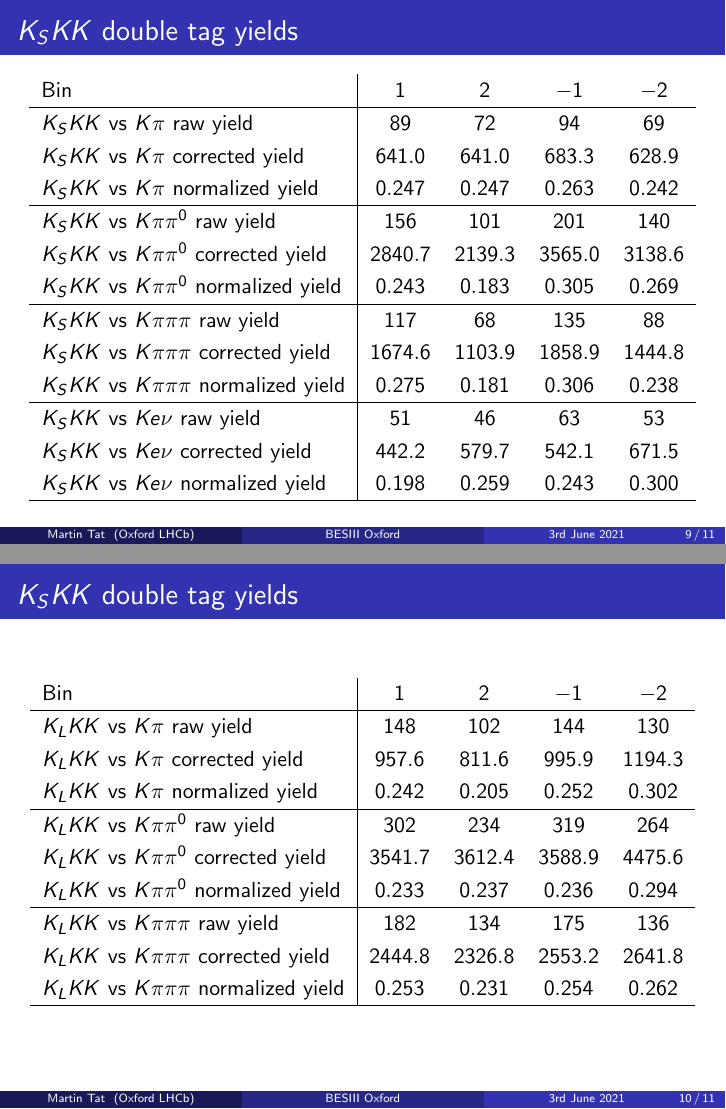
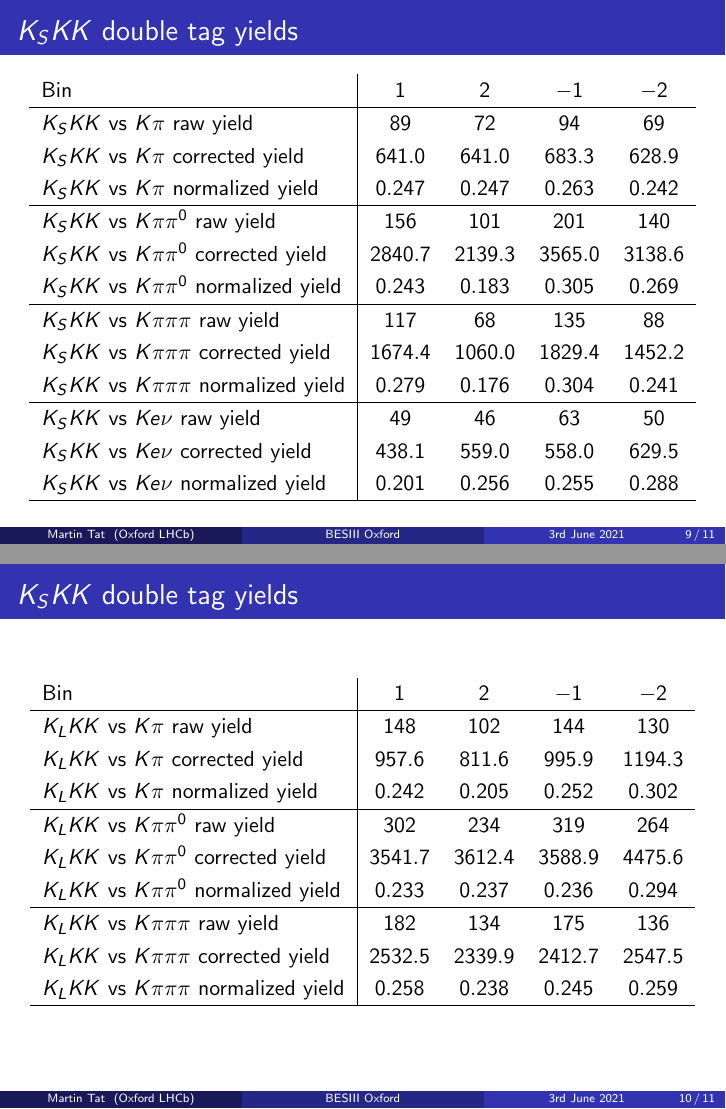
Before and after one commit to MartinDuyTat/BES3-Presentation-3rd-June-2021, LaTeX slides (BES3GroupMeetingPresentation3rdJune2021.tex): pages 9 and 10 of 11, joined at a grey line. Compiled offline with pdfLaTeX; a LaTeX package or settings file that is missing is left out.

Commit message:
Updated the Kpipipi and KeNu yields

```diff
--- a/BES3GroupMeetingPresentation3rdJune2021.tex
+++ b/BES3GroupMeetingPresentation3rdJune2021.tex
@@ -203,12 +203,12 @@
     $K_SKK$ vs $K\pi\pi^0$ normalized yield    & $0.243$  & $0.183$  & $0.305$  & $0.269$ \\
     \hline
     $K_SKK$ vs $K\pi\pi\pi$ raw yield          & $117$    & $68$     & $135$    & $88$ \\
-    $K_SKK$ vs $K\pi\pi\pi$ corrected yield    & $1674.6$ & $1103.9$ & $1858.9$ & $1444.8$ \\
-    $K_SKK$ vs $K\pi\pi\pi$ normalized yield   & $0.275$  & $0.181$  & $0.306$  & $0.238$ \\
+    $K_SKK$ vs $K\pi\pi\pi$ corrected yield    & $1674.4$ & $1060.0$ & $1829.4$ & $1452.2$ \\
+    $K_SKK$ vs $K\pi\pi\pi$ normalized yield   & $0.279$  & $0.176$  & $0.304$  & $0.241$ \\
     \hline
-    $K_SKK$ vs $Ke\nu$ raw yield               & $51$     & $46$     & $63$     & $53$ \\
-    $K_SKK$ vs $Ke\nu$ corrected yield         & $442.2$  & $579.7$  & $542.1$  & $671.5$ \\
-    $K_SKK$ vs $Ke\nu$ normalized yield        & $0.198$  & $0.259$  & $0.243$  & $0.300$ \\
+    $K_SKK$ vs $Ke\nu$ raw yield               & $49$     & $46$     & $63$     & $50$ \\
+    $K_SKK$ vs $Ke\nu$ corrected yield         & $438.1$  & $559.0$  & $558.0$  & $629.5$ \\
+    $K_SKK$ vs $Ke\nu$ normalized yield        & $0.201$  & $0.256$  & $0.255$  & $0.288$ \\
     \hline
   \end{tabular}
 \end{frame}
@@ -228,8 +228,8 @@
     $K_LKK$ vs $K\pi\pi^0$ normalized yield    & $0.233$  & $0.237$  & $0.236$  & $0.294$ \\
     \hline
     $K_LKK$ vs $K\pi\pi\pi$ raw yield          & $182$    & $134$    & $175$    & $136$ \\
-    $K_LKK$ vs $K\pi\pi\pi$ corrected yield    & $2444.8$ & $2326.8$ & $2553.2$ & $2641.8$ \\
-    $K_LKK$ vs $K\pi\pi\pi$ normalized yield   & $0.253$  & $0.231$  & $0.254$  & $0.262$ \\
+    $K_LKK$ vs $K\pi\pi\pi$ corrected yield    & $2532.5$ & $2339.9$ & $2412.7$ & $2547.5$ \\
+    $K_LKK$ vs $K\pi\pi\pi$ normalized yield   & $0.258$  & $0.238$  & $0.245$  & $0.259$ \\
     \hline
   \end{tabular}
 \end{frame}
```
Also changed, not shown: BES3GroupMeetingPresentation3rdJune2021.pdf.
